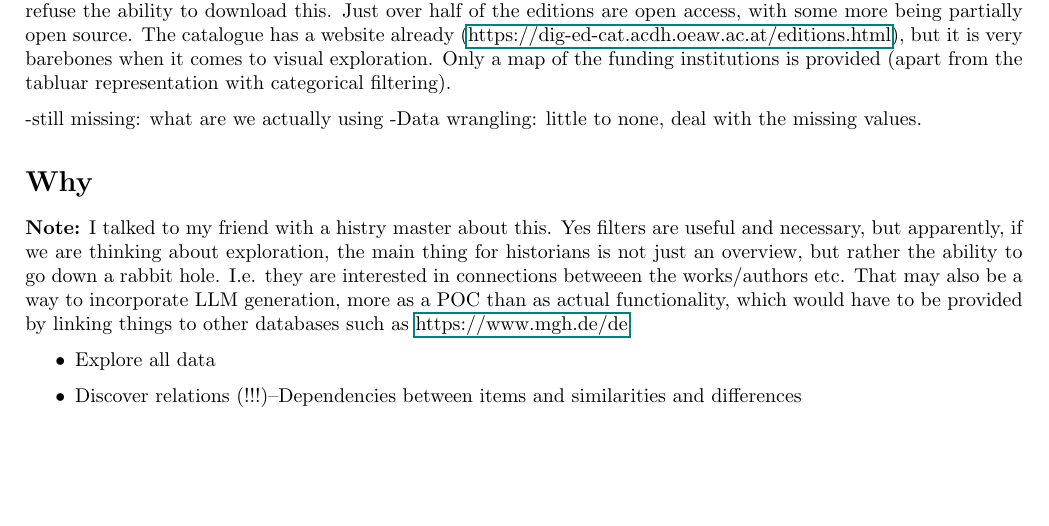
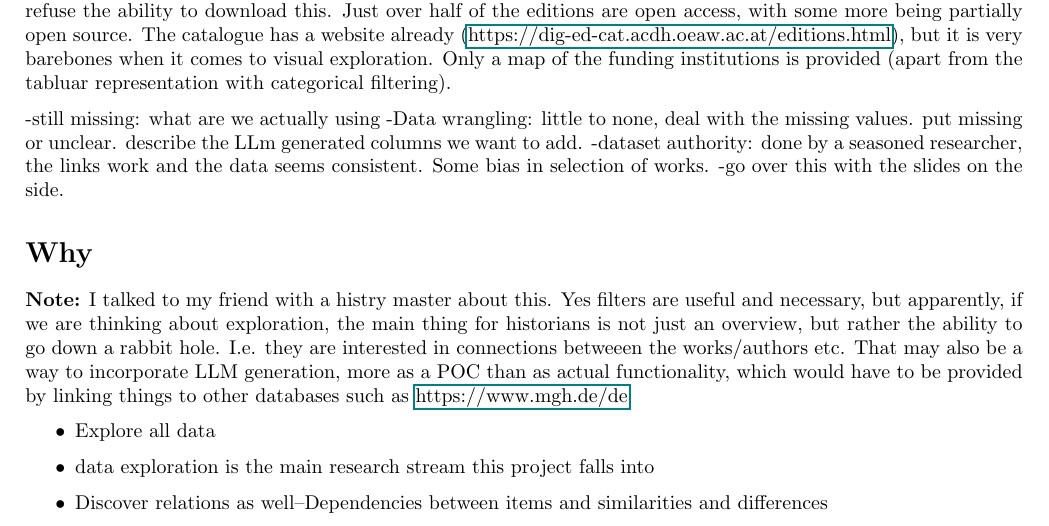
Before and after one commit to Di0nigi/IVDAProject, a LaTeX document (docs/answer_sheet_G1.tex): part of page 1 of 4, cut so that both start at the same text, the shorter picture padded with empty space. Compiled offline with pdfLaTeX.

Commit message:
added comments to g1 doc

```diff
--- a/docs/answer_sheet_G1.tex
+++ b/docs/answer_sheet_G1.tex
@@ -47,7 +47,10 @@ We have set out to make an interactive surface for Grata Franzini's manhually co
 The catalogue has a website already (\href{Link}{https://dig-ed-cat.acdh.oeaw.ac.at/editions.html}), but it is very barebones when it comes to visual exploration. Only a map of the funding institutions is provided (apart from the tabluar representation with categorical filtering).
 
 -still missing: what are we actually using
--Data wrangling: little to none, deal with the missing values.
+-Data wrangling: little to none, deal with the missing values. put missing or unclear. describe the LLm generated columns we want to add.
+-dataset authority: done by a seasoned researcher, the links work and the data seems consistent. Some bias in selection of works.
+-go over this with the slides on the side.
+
 
 \section*{Why}
 \textbf{Note:} I talked to my friend with a histry master about this. Yes filters are useful and necessary, but apparently, if we are thinking about exploration,
@@ -56,12 +59,15 @@ That may also be a way to incorporate LLM generation, more as a POC than as actu
 
 \begin{itemize}
     \item Explore all data
-    \item Discover relations (!!!)--Dependencies between items and similarities and differences
+    \item data exploration is the main  research stream this project falls into
+    \item Discover relations as well--Dependencies between items and similarities and differences
     \item Show Clusters
     \item Find interesting works
     \item Focus should be on Consumption: Discover, Enjoy
     \item Exploratory search: combining open-ended information-seeking behavior (exploration) with directed search and exploration support
 \end{itemize}
+-
+
 \section*{How}
 % YOUR RESPONSE HERE
 
```
